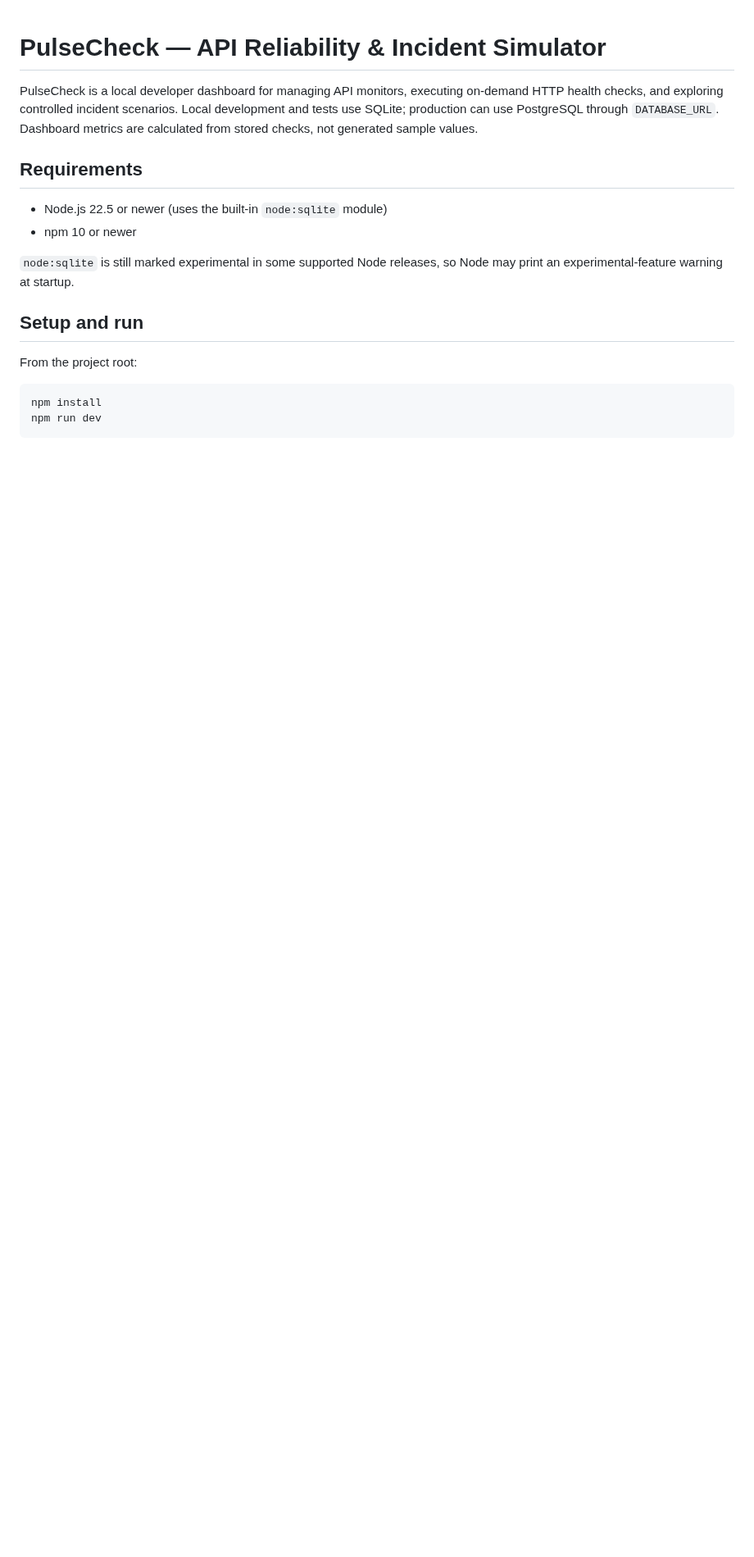
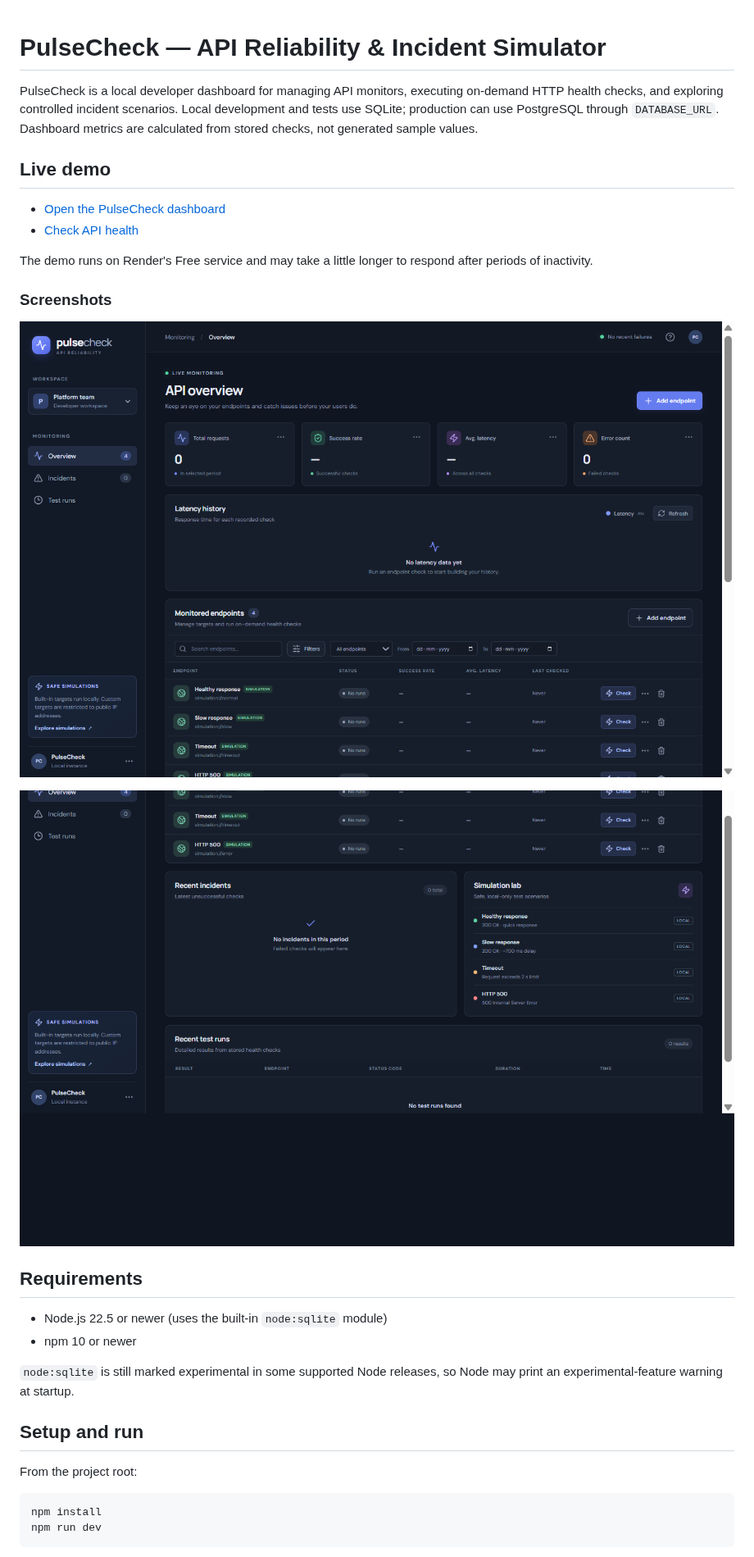
Before and after one commit to Suneetha125/API-Monitor, a Markdown page: README.md, the part around the change. Shown at 82% size. GitHub-like rendering; pictures changed too: docs/screenshots/dashboard.png (added), docs/screenshots/simulation-lab.png (added); blank space fills up the shorter version.

Commit message:
Add live demo links and screenshots to README
Co-authored-by: Copilot <223556219+Copilot@users.noreply.github.com>

```diff
--- a/README.md
+++ b/README.md
@@ -1,6 +1,19 @@
 # PulseCheck — API Reliability & Incident Simulator
 
 PulseCheck is a local developer dashboard for managing API monitors, executing on-demand HTTP health checks, and exploring controlled incident scenarios. Local development and tests use SQLite; production can use PostgreSQL through `DATABASE_URL`. Dashboard metrics are calculated from stored checks, not generated sample values.
+
+## Live demo
+
+- [Open the PulseCheck dashboard](https://pulsecheck-5su5.onrender.com/)
+- [Check API health](https://pulsecheck-5su5.onrender.com/api/health)
+
+The demo runs on Render's Free service and may take a little longer to respond after periods of inactivity.
+
+### Screenshots
+
+![PulseCheck dashboard showing metrics, latency history, and monitored simulation endpoints](docs/screenshots/dashboard.png)
+
+![PulseCheck incident summary, local simulation lab, and recent test runs](docs/screenshots/simulation-lab.png)
 
 ## Requirements
 
```
